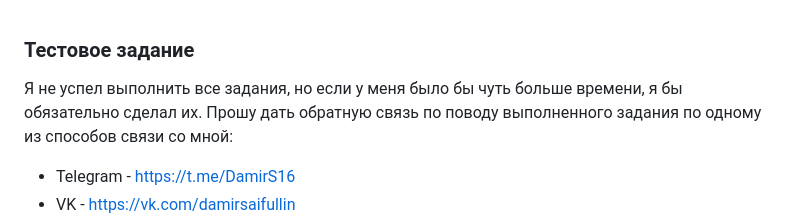
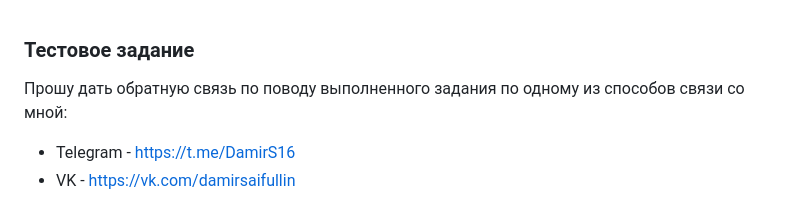
Before and after one commit to Damir-Sayfullin/django-weather, a Markdown page: README.md, the part around the change. Rendered like a GitHub page.

```diff
--- a/README.md
+++ b/README.md
@@ -1,6 +1,5 @@
 ### Тестовое задание
-Я не успел выполнить все задания, но если у меня было бы чуть больше времени,
-я бы обязательно сделал их. Прошу дать обратную связь по поводу выполненного задания
+Прошу дать обратную связь по поводу выполненного задания
 по одному из способов связи со мной:
 * Telegram - https://t.me/DamirS16
 * VK - https://vk.com/damirsaifullin
```
